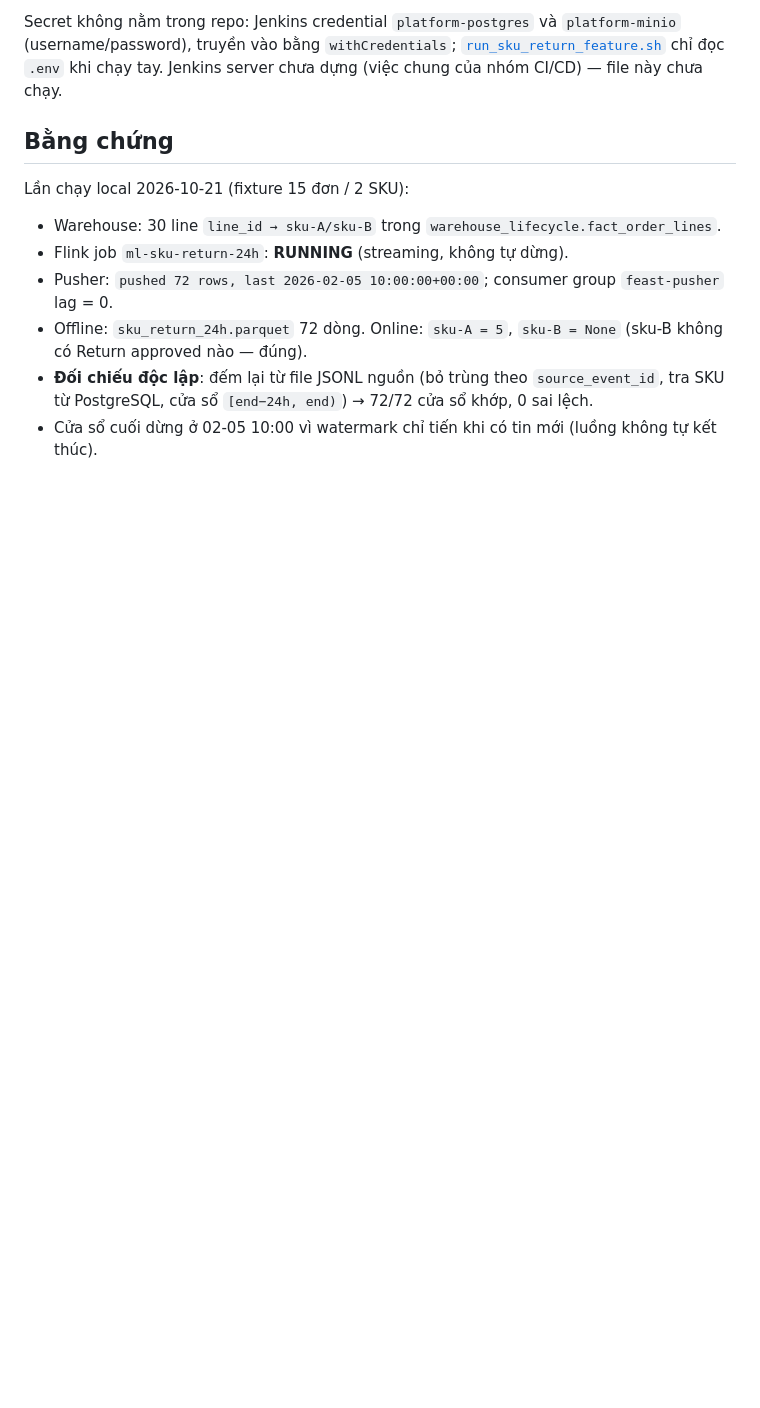
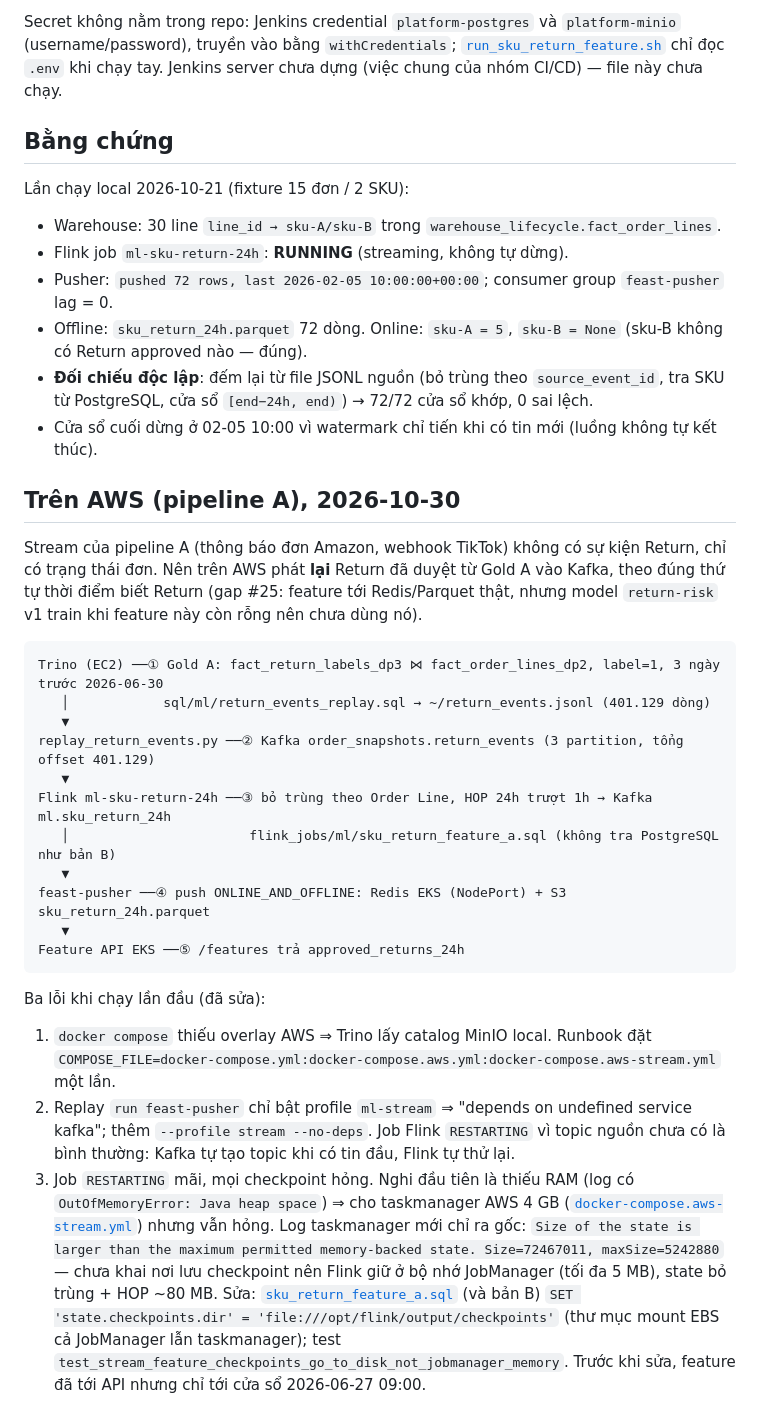
Before and after one commit to Babyfat012/multichannel-data-ai-platform, a Markdown page: docs/ml-platform-stream-feature.md, the part around one of its changes. Rendered like a GitHub page; blank space fills up the shorter version.

Commit message:
docs(evidence): stream feature A on aws, flink running and independent recount
Co-Authored-By: Claude Opus 5.5 <noreply@anthropic.com>

````diff
--- a/docs/ml-platform-stream-feature.md
+++ b/docs/ml-platform-stream-feature.md
@@ -101,3 +101,40 @@ Lần chạy local 2026-10-21 (fixture 15 đơn / 2 SKU):
 - Cửa sổ cuối dừng ở 02-05 10:00 vì watermark chỉ tiến khi có tin mới (luồng không tự kết thúc).
 
 <!-- Ảnh Flink UI job RUNNING + log pusher: người vận hành chụp rồi gắn vào đây. -->
+
+## Trên AWS (pipeline A), 2026-10-30
+
+Stream của pipeline A (thông báo đơn Amazon, webhook TikTok) không có sự kiện Return, chỉ có trạng thái đơn.
+Nên trên AWS phát **lại** Return đã duyệt từ Gold A vào Kafka, theo đúng thứ tự thời điểm biết Return (gap #25:
+feature tới Redis/Parquet thật, nhưng model `return-risk` v1 train khi feature này còn rỗng nên chưa dùng nó).
+
+```text
+Trino (EC2) ──① Gold A: fact_return_labels_dp3 ⋈ fact_order_lines_dp2, label=1, 3 ngày trước 2026-06-30
+   │            sql/ml/return_events_replay.sql → ~/return_events.jsonl (401.129 dòng)
+   ▼
+replay_return_events.py ──② Kafka order_snapshots.return_events (3 partition, tổng offset 401.129)
+   ▼
+Flink ml-sku-return-24h ──③ bỏ trùng theo Order Line, HOP 24h trượt 1h → Kafka ml.sku_return_24h
+   │                       flink_jobs/ml/sku_return_feature_a.sql (không tra PostgreSQL như bản B)
+   ▼
+feast-pusher ──④ push ONLINE_AND_OFFLINE: Redis EKS (NodePort) + S3 sku_return_24h.parquet
+   ▼
+Feature API EKS ──⑤ /features trả approved_returns_24h
+```
+
+Ba lỗi khi chạy lần đầu (đã sửa):
+
+1. `docker compose` thiếu overlay AWS ⇒ Trino lấy catalog MinIO local. Runbook đặt
+   `COMPOSE_FILE=docker-compose.yml:docker-compose.aws.yml:docker-compose.aws-stream.yml` một lần.
+2. Replay `run feast-pusher` chỉ bật profile `ml-stream` ⇒ "depends on undefined service kafka"; thêm
+   `--profile stream --no-deps`. Job Flink `RESTARTING` vì topic nguồn chưa có là bình thường: Kafka tự tạo topic
+   khi có tin đầu, Flink tự thử lại.
+3. Job `RESTARTING` mãi, mọi checkpoint hỏng. Nghi đầu tiên là thiếu RAM (log có `OutOfMemoryError: Java heap space`)
+   ⇒ cho taskmanager AWS 4 GB ([`docker-compose.aws-stream.yml`](../docker-compose.aws-stream.yml)) nhưng vẫn hỏng.
+   Log taskmanager mới chỉ ra gốc: `Size of the state is larger than the maximum permitted memory-backed state.
+   Size=72467011, maxSize=5242880` — chưa khai nơi lưu checkpoint nên Flink giữ ở bộ nhớ JobManager (tối đa 5 MB),
+   state bỏ trùng + HOP ~80 MB. Sửa: [`sku_return_feature_a.sql`](../flink_jobs/ml/sku_return_feature_a.sql) (và bản B)
+   `SET 'state.checkpoints.dir' = 'file:///opt/flink/output/checkpoints'` (thư mục mount EBS cả JobManager lẫn
+   taskmanager); test `test_stream_feature_checkpoints_go_to_disk_not_jobmanager_memory`. Trước khi sửa, feature đã
+   tới API nhưng chỉ tới cửa sổ 2026-06-27 09:00.
+
````
Also changed, not shown: other parts of docs/ml-platform-stream-feature.md (+25 -0 lines), docs/rubric-cloud-audit.md (+5 -5 lines), docs/evidence/aws/feature-api-stream-a-features-20261031.png (added), docs/evidence/aws/flink-sku-return-24h-checkpoints-20261031.png (added), docs/evidence/aws/flink-sku-return-24h-running-20261031.png (added).
